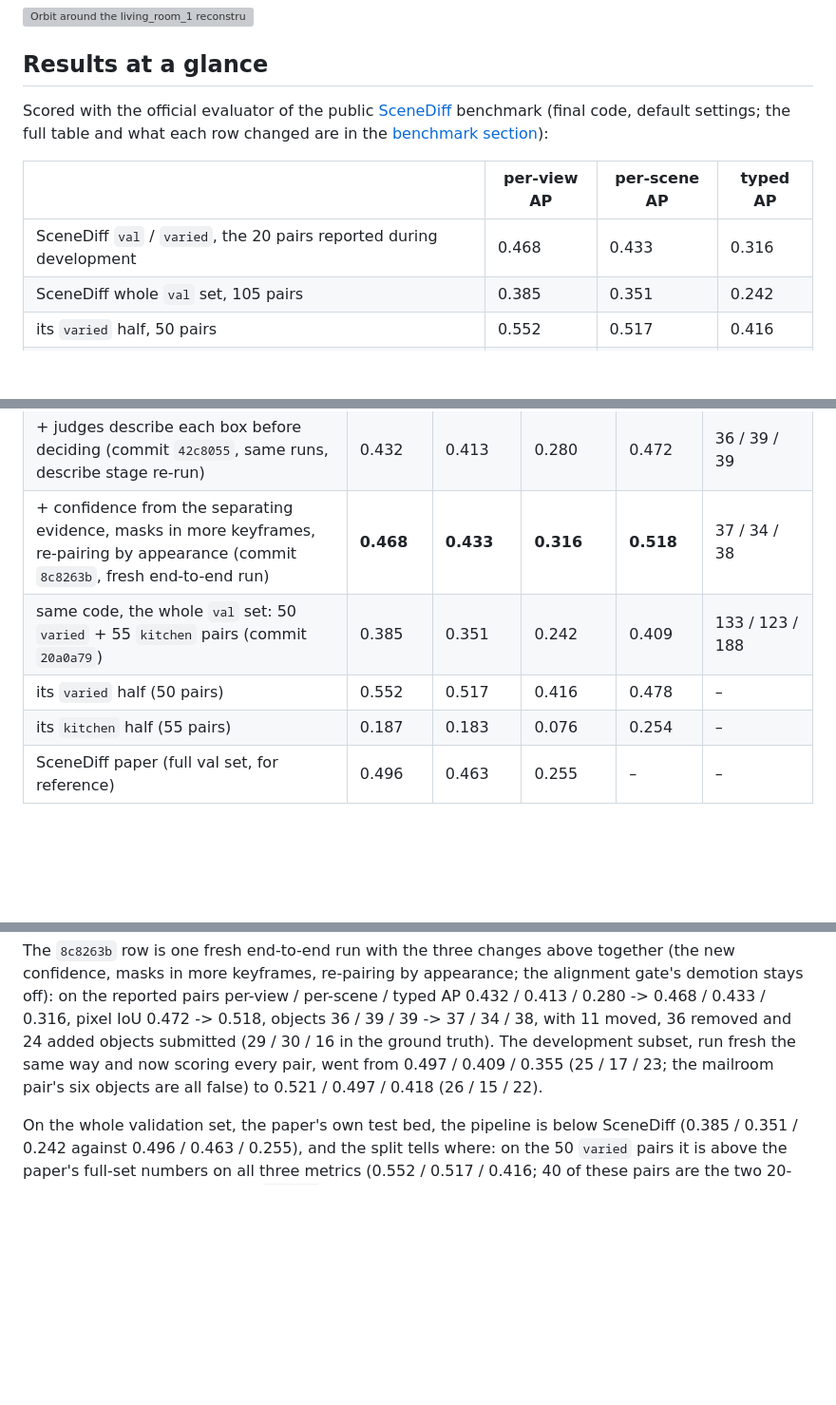
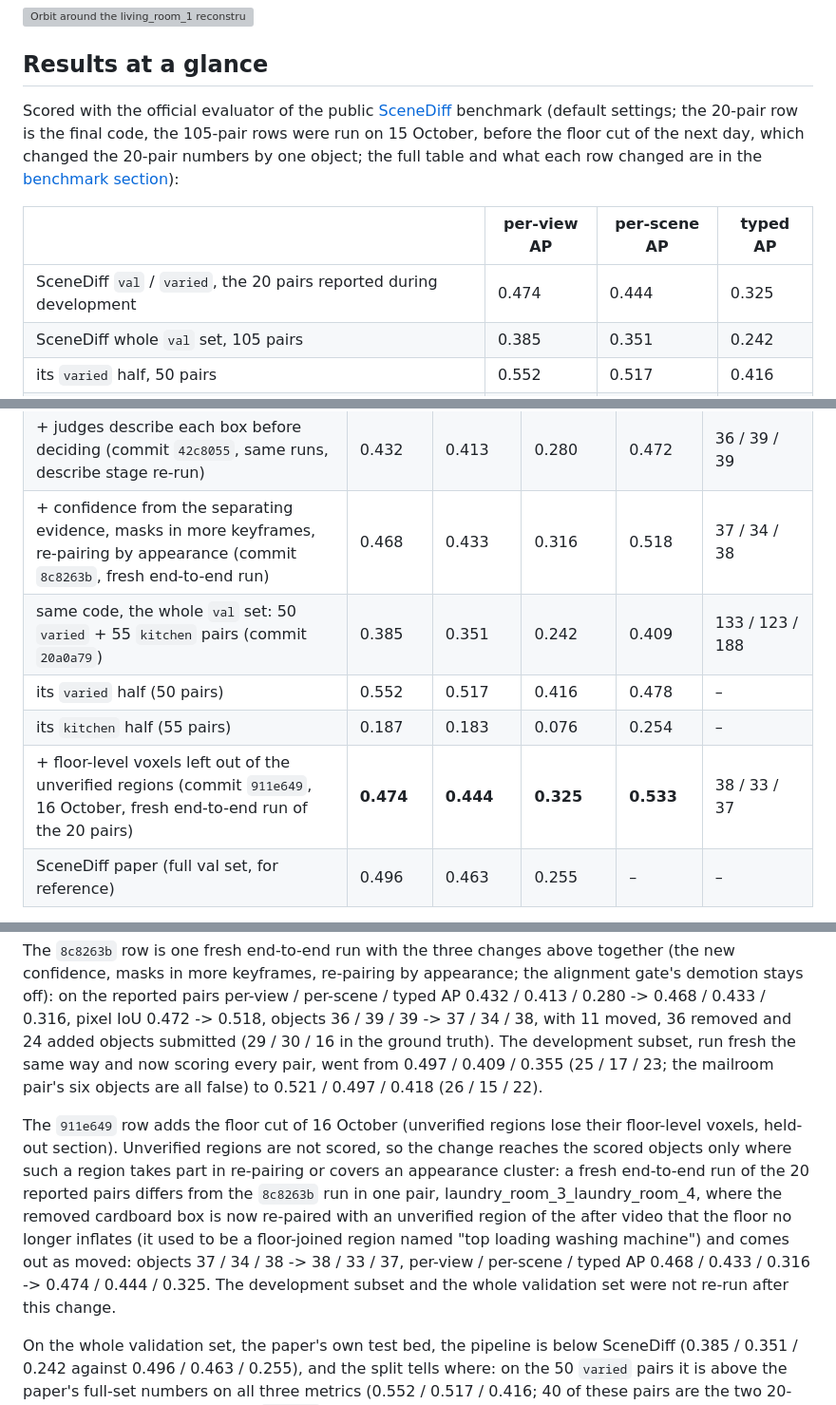
Before and after one commit to JJQ7/RoomDiff, a Markdown page: README.md, 3 parts joined by grey strips. Shown at 95% size. Rendered like a GitHub page; blank space fills up the shorter version; grey boxes are pictures that could not be loaded.

Commit message:
Benchmark: the reported subset re-run with the floor cut, one object changes; results at a glance updated
Co-Authored-By: Claude Fable 5.1 <noreply@anthropic.com>

```diff
--- a/README.md
+++ b/README.md
@@ -22,12 +22,14 @@ kept for the record; a map of the documentation is at the end of this README.
 ## Results at a glance
 
 Scored with the official evaluator of the public [SceneDiff](https://github.com/yuqunw/scene_diff)
-benchmark (final code, default settings; the full table and what each row changed are in the
+benchmark (default settings; the 20-pair row is the final code, the 105-pair rows were run
+on 15 October, before the floor cut of the next day, which changed the 20-pair numbers by one
+object; the full table and what each row changed are in the
 [benchmark section](#benchmark-scenediff-validation-subset)):
 
 | | per-view AP | per-scene AP | typed AP |
 |---|---|---|---|
-| SceneDiff `val` / `varied`, the 20 pairs reported during development | 0.468 | 0.433 | 0.316 |
+| SceneDiff `val` / `varied`, the 20 pairs reported during development | 0.474 | 0.444 | 0.325 |
 | SceneDiff whole `val` set, 105 pairs | 0.385 | 0.351 | 0.242 |
 | its `varied` half, 50 pairs | 0.552 | 0.517 | 0.416 |
 | its `kitchen` half, 55 pairs (short sweeps, little overlap between the videos) | 0.187 | 0.183 | 0.076 |
@@ -382,10 +384,11 @@ set (105 pairs), 0.5 s keyframes:
 | + appearance channel (commit `c660672`) | 0.395 | 0.352 | 0.238 | 0.331 | 30 / 53 / 45 |
 | same, keyframes every 0.5 s (commit `ad1b585`) | 0.394 | 0.383 | 0.256 | 0.351 | 32 / 61 / 43 |
 | + judges describe each box before deciding (commit `42c8055`, same runs, describe stage re-run) | 0.432 | 0.413 | 0.280 | 0.472 | 36 / 39 / 39 |
-| + confidence from the separating evidence, masks in more keyframes, re-pairing by appearance (commit `8c8263b`, fresh end-to-end run) | **0.468** | **0.433** | **0.316** | **0.518** | 37 / 34 / 38 |
+| + confidence from the separating evidence, masks in more keyframes, re-pairing by appearance (commit `8c8263b`, fresh end-to-end run) | 0.468 | 0.433 | 0.316 | 0.518 | 37 / 34 / 38 |
 | same code, the whole `val` set: 50 `varied` + 55 `kitchen` pairs (commit `20a0a79`) | 0.385 | 0.351 | 0.242 | 0.409 | 133 / 123 / 188 |
 | its `varied` half (50 pairs) | 0.552 | 0.517 | 0.416 | 0.478 | – |
 | its `kitchen` half (55 pairs) | 0.187 | 0.183 | 0.076 | 0.254 | – |
+| + floor-level voxels left out of the unverified regions (commit `911e649`, 16 October, fresh end-to-end run of the 20 pairs) | **0.474** | **0.444** | **0.325** | **0.533** | 38 / 33 / 37 |
 | SceneDiff paper (full val set, for reference) | 0.496 | 0.463 | 0.255 | – | – |
 
 The `42c8055` row changes only the VLM judge (`semantics.describe_first`): the removed / added
@@ -473,6 +476,17 @@ truth). The development subset, run fresh the same way and now scoring every pai
 from 0.497 / 0.409 / 0.355 (25 / 17 / 23; the mailroom pair's six objects are all false)
 to 0.521 / 0.497 / 0.418 (26 / 15 / 22).
 
+The `911e649` row adds the floor cut of 16 October (unverified regions lose their
+floor-level voxels, held-out section). Unverified regions are not scored, so the change
+reaches the scored objects only where such a region takes part in re-pairing or covers an
+appearance cluster: a fresh end-to-end run of the 20 reported pairs differs from the
+`8c8263b` run in one pair, laundry_room_3_laundry_room_4, where the removed cardboard box
+is now re-paired with an unverified region of the after video that the floor no longer
+inflates (it used to be a floor-joined region named "top loading washing machine") and
+comes out as moved: objects 37 / 34 / 38 -> 38 / 33 / 37, per-view / per-scene / typed AP
+0.468 / 0.433 / 0.316 -> 0.474 / 0.444 / 0.325. The development subset and the whole
+validation set were not re-run after this change.
+
 On the whole validation set, the paper's own test bed, the pipeline is below SceneDiff
 (0.385 / 0.351 / 0.242 against 0.496 / 0.463 / 0.255), and the split tells where: on the
 50 `varied` pairs it is above the paper's full-set numbers on all three metrics (0.552 /
```
Also changed, not shown: docs/design_note.md (+5 -1 lines).
